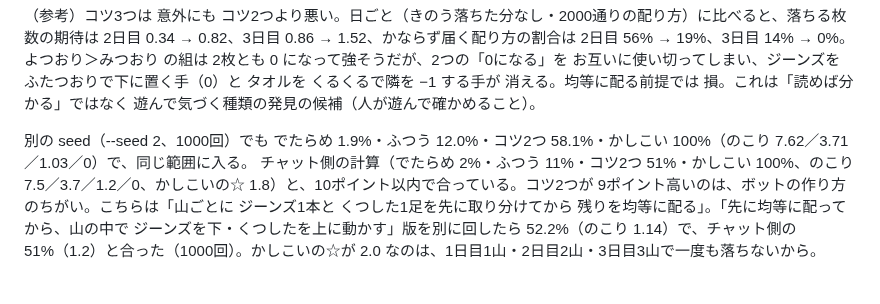
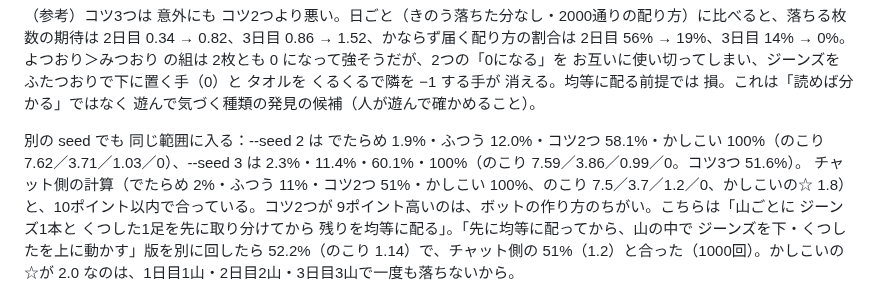
Before and after one commit to usouso/dekomon, a Markdown page: REPORT.md, the part around the change. Rendered like a GitHub page.

Commit message:
REPORT：seed 3 のボット結果
Co-Authored-By: Claude Fable 5.1 <noreply@anthropic.com>
Claude-Session: https://claude.ai/code/session_01MmzYoT4B9Fx3f1cD3sztui

```diff
--- a/REPORT.md
+++ b/REPORT.md
@@ -49,7 +49,7 @@ gh api -X POST repos/usouso/tatamiyama/pages -f "source[branch]=main" -f "source
 
 （参考）コツ3つは 意外にも コツ2つより悪い。日ごと（きのう落ちた分なし・2000通りの配り方）に比べると、落ちる枚数の期待は 2日目 0.34 → 0.82、3日目 0.86 → 1.52、かならず届く配り方の割合は 2日目 56% → 19%、3日目 14% → 0%。よつおり＞みつおり の組は 2枚とも 0 になって強そうだが、2つの「0になる」を お互いに使い切ってしまい、ジーンズを ふたつおりで下に置く手（0）と タオルを くるくるで隣を −1 する手が 消える。均等に配る前提では 損。これは「読めば分かる」ではなく 遊んで気づく種類の発見の候補（人が遊んで確かめること）。
 
-別の seed（--seed 2、1000回）でも でたらめ 1.9%・ふつう 12.0%・コツ2つ 58.1%・かしこい 100%（のこり 7.62／3.71／1.03／0）で、同じ範囲に入る。
+別の seed でも 同じ範囲に入る：--seed 2 は でたらめ 1.9%・ふつう 12.0%・コツ2つ 58.1%・かしこい 100%（のこり 7.62／3.71／1.03／0）、--seed 3 は 2.3%・11.4%・60.1%・100%（のこり 7.59／3.86／0.99／0。コツ3つ 51.6%）。
 チャット側の計算（でたらめ 2%・ふつう 11%・コツ2つ 51%・かしこい 100%、のこり 7.5／3.7／1.2／0、かしこいの☆ 1.8）と、10ポイント以内で合っている。コツ2つが 9ポイント高いのは、ボットの作り方のちがい。こちらは「山ごとに ジーンズ1本と くつした1足を先に取り分けてから 残りを均等に配る」。「先に均等に配ってから、山の中で ジーンズを下・くつしたを上に動かす」版を別に回したら 52.2%（のこり 1.14）で、チャット側の 51%（1.2）と合った（1000回）。かしこいの☆が 2.0 なのは、1日目1山・2日目2山・3日目3山で一度も落ちないから。
 
 ### 日ごとの表（山の数ごとの、最良の「落ちる枚数の期待」。きのう落ちた分なし）
```
